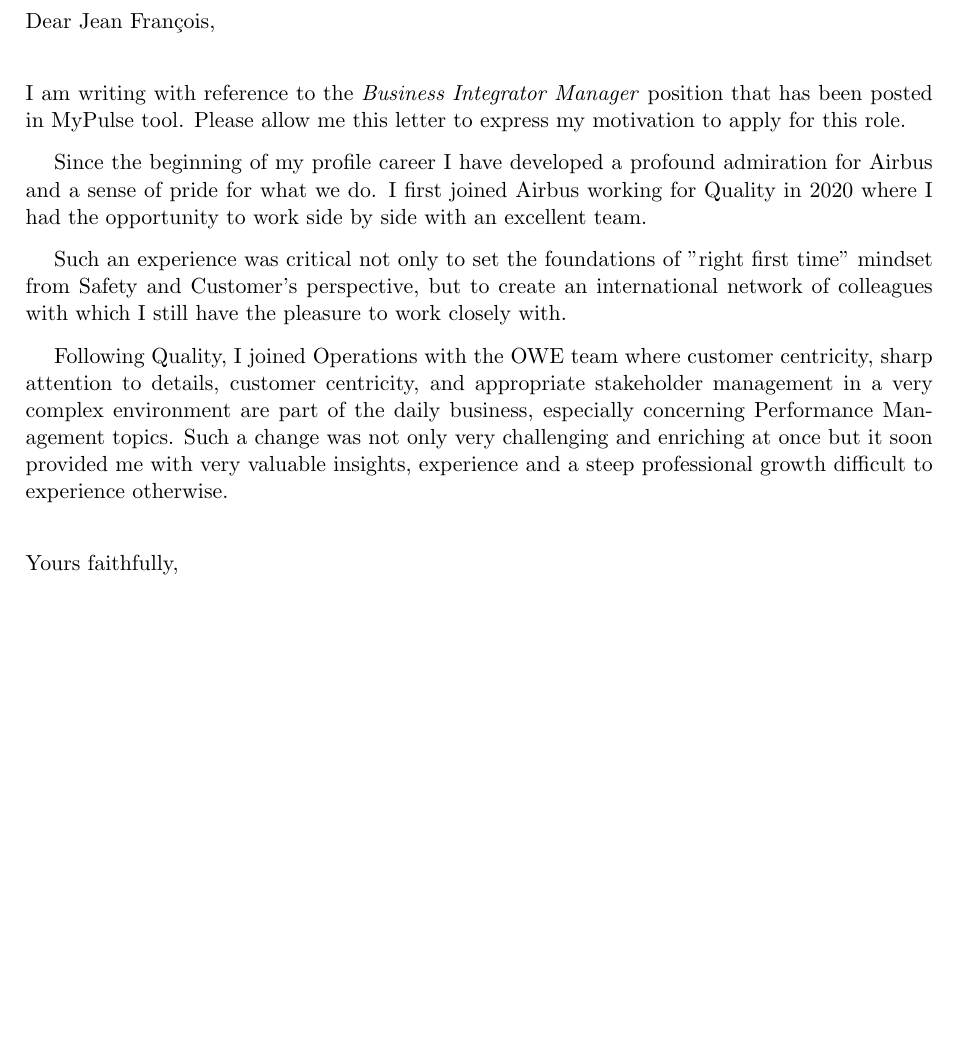
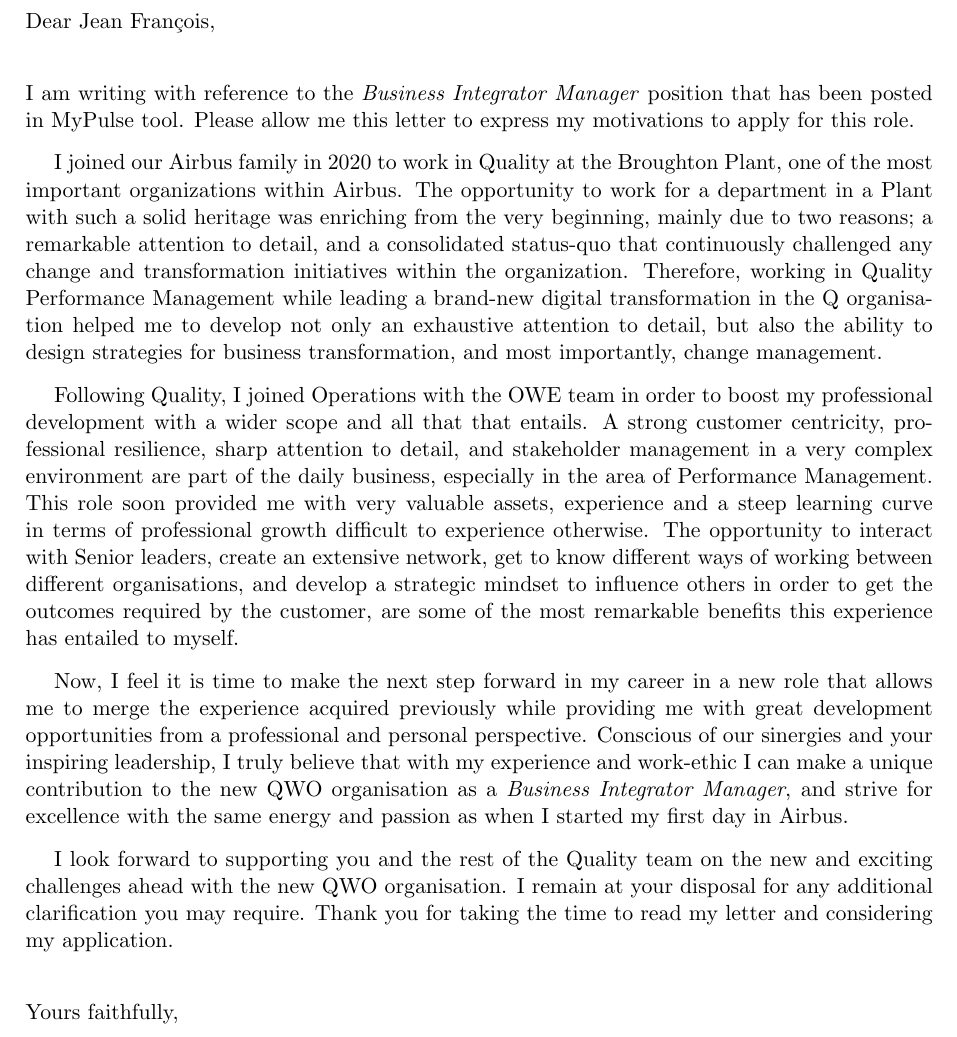
Before and after one commit to JJavierRosales/curriculum-vitae, a LaTeX letter (cover_letter.tex): part of the page, cut so that both start at the same text, the shorter picture padded with empty space. Compiled offline with pdfLaTeX.

Commit message:
Update CL for QWO vacancy

```diff
--- a/cover_letter.tex
+++ b/cover_letter.tex
@@ -40,17 +40,20 @@
 
 \vspace{15pt}
 
-I am writing with reference to the \textit{Business Integrator Manager} position that has been posted in MyPulse tool. Please allow me this letter to express my motivation to apply for this role.
+I am writing with reference to the \textit{Business Integrator Manager} position that has been posted in MyPulse tool. Please allow me this letter to express my motivations to apply for this role.
 
 %PARAGRAPH TWO: Indicate why you are interested in the position, the company, its products, services - above all, stress what you can do for the employer. If you are a recent graduate, explain how your academic background makes you a qualified candidate for the position. If you have practical work experience, point out specific achievements or unique qualifications. Try not to repeat the same information the reader will find in the resume. Refer the reader to the enclosed resume or application which summarizes your qualifications, training, and experiences. The purpose of this section is to strengthen your resume by providing details which bring your experiences to life.
 {\setlength{\parindent}{5mm}
 
-Since the beginning of my profile career I have developed a profound admiration for Airbus and a sense of pride for what we do. I first joined Airbus working for Quality in 2020 where I had the opportunity to work side by side with an excellent team.
 
-Such an experience was critical not only to set the foundations of "right first time" mindset from Safety and Customer's perspective, but to create an international network of colleagues with which I still have the pleasure to work closely with.
+I joined our Airbus family in 2020 to work in Quality at the Broughton Plant, one of the most important organizations within Airbus. The opportunity to work for a department in a Plant with such a solid heritage was enriching from the very beginning, mainly due to two reasons; a remarkable attention to detail, and a consolidated status-quo that continuously challenged any change and transformation initiatives within the organization. Therefore, working in Quality Performance Management while leading a brand-new digital transformation in the Q organisation helped me to develop not only an exhaustive attention to detail, but also the ability to design strategies for business transformation, and most importantly, change management.
 
 
-Following Quality, I joined Operations with the OWE team where customer centricity, sharp attention to details, customer centricity, and appropriate stakeholder management in a very complex environment are part of the daily business, especially concerning Performance Management topics. Such a change was not only very challenging and enriching at once but it soon provided me with very valuable insights, experience and a steep professional growth difficult to experience otherwise.
+Following Quality, I joined Operations with the OWE team in order to boost my professional development with a wider scope and all that that entails. A strong customer centricity, professional resilience, sharp attention to detail, and stakeholder management in a very complex environment are part of the daily business, especially in the area of Performance Management. This role soon provided me with very valuable assets, experience and a steep learning curve in terms of professional growth difficult to experience otherwise. The opportunity to interact with Senior leaders, create an extensive network, get to know different ways of working between different organisations, and develop a strategic mindset to influence others in order to get the outcomes required by the customer, are some of the most remarkable benefits this experience has entailed to myself.
+
+Now, I feel it is time to make the next step forward in my career in a new role that allows me to merge the experience acquired previously while providing me with great development opportunities from a professional and personal perspective. Conscious of our sinergies and your inspiring leadership, I truly believe that with my experience and work-ethic I can make a unique contribution to the new QWO organisation as a \textit{Business Integrator Manager}, and strive for excellence with the same energy and passion as when I started my first day in Airbus.
+
+
 
 %Throughout the last four years, I have been working at different Airbus divisions developing and leading innovative projects that have improved the aeronautical manufacturing processes and the business management. Some of the key successes are the achievement of the AOS Industrial Excellence in 2017 and 2018 in Puerto Real Plant or the Digital Quality BSC tool implemented in Broughton Plant. In order to accomplish them, my teams challenged the statu quo at all levels through digital transformation and stakeholder management (among other aspects). This has allowed me to acquire a solid experience in Data Analytics and Business Intelligence and a relevant experience in the field of operations as a Software Developer, Data Scientist and coach.
 %
@@ -60,6 +63,8 @@
 
 
 %PARAGRAPH THREE: Request a personal interview and indicate your flexibility as to the time and place. Repeat your phone number in the letter and offer assistance to help in a speedy response. For example, state that you will be in the city where the company is located on a certain date and would like to set up an interview. Alternatively, state that you will call on a certain date to set up an interview. End the letter by thanking the employer for taking time to consider your credentials.
+
+I look forward to supporting you and the rest of the Quality team on the new and exciting challenges ahead with the new QWO organisation. I remain at your disposal for any additional clarification you may require. Thank you for taking the time to read my letter and considering my application.
 
 %I would be profoundly pleased and thankful to have the opportunity of joining your team to contribute Airbus to, as you mention, ``\textit{become the benchmark for the aerospace industry} [...] \textit{through continuous improvement driven by competitiveness, creativity and teamwork...}''. I encourage you to contact Gary Charnock if needed and I remain at your disposal for any additional clarification you may require. Thank you for taking the time to read my letter and considering my application.
 }
```
Also changed, not shown: cover_letter.pdf.
